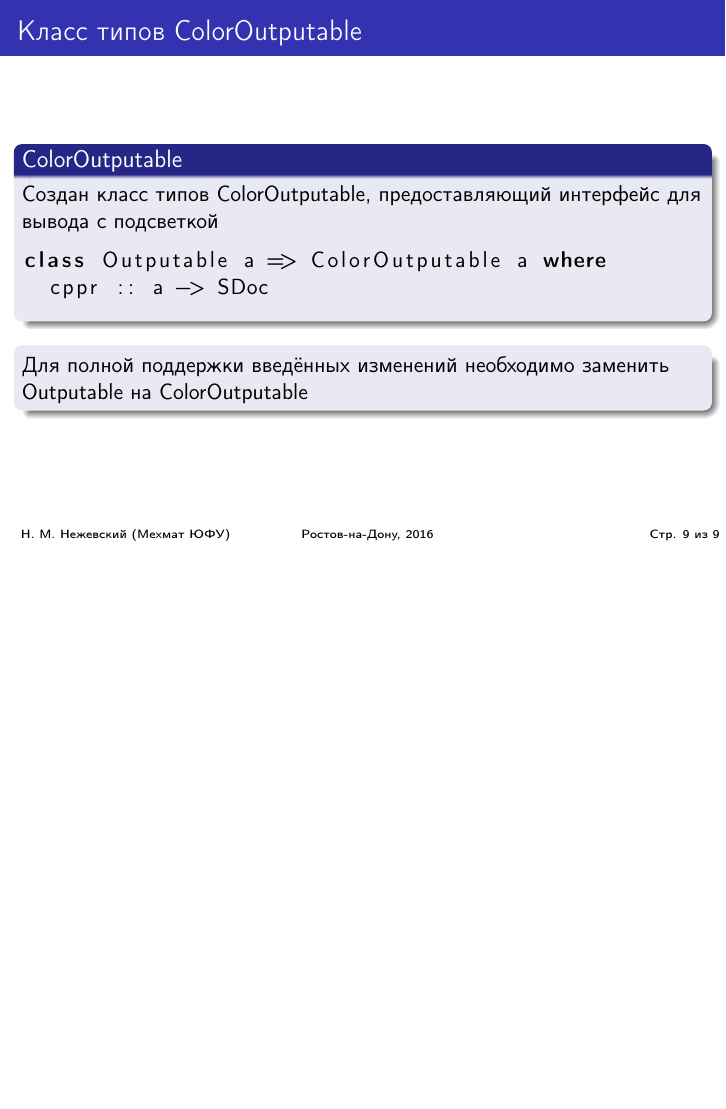
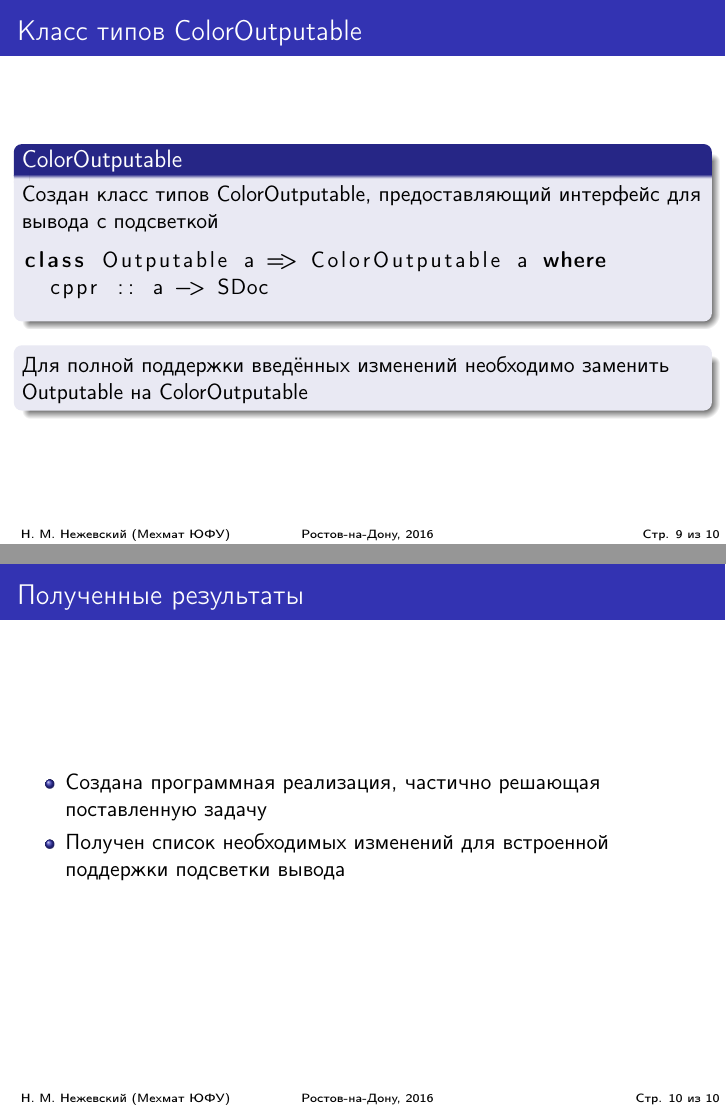
Before and after one commit to licht741/bachelorPresentation, LaTeX slides (presentation.tex): page 10 of 10 before the commit and pages 10 and 11 of 11 after it, the two joined at a grey line, the shorter picture padded with empty space. Compiled offline with pdfLaTeX.

Commit message:
Слайд с полученными результатами

```diff
--- a/presentation.tex
+++ b/presentation.tex
@@ -175,4 +175,11 @@ class Outputable a => ColorOutputable a where
 
 \end{frame}
 
+\begin{frame}{Полученные результаты}
+\begin{itemize}
+  \item Создана программная реализация, частично решающая поставленную задачу
+  \item Получен список необходимых изменений для встроенной поддержки подсветки вывода
+\end{itemize}
+\end{frame}
+
 \end{document}
```
